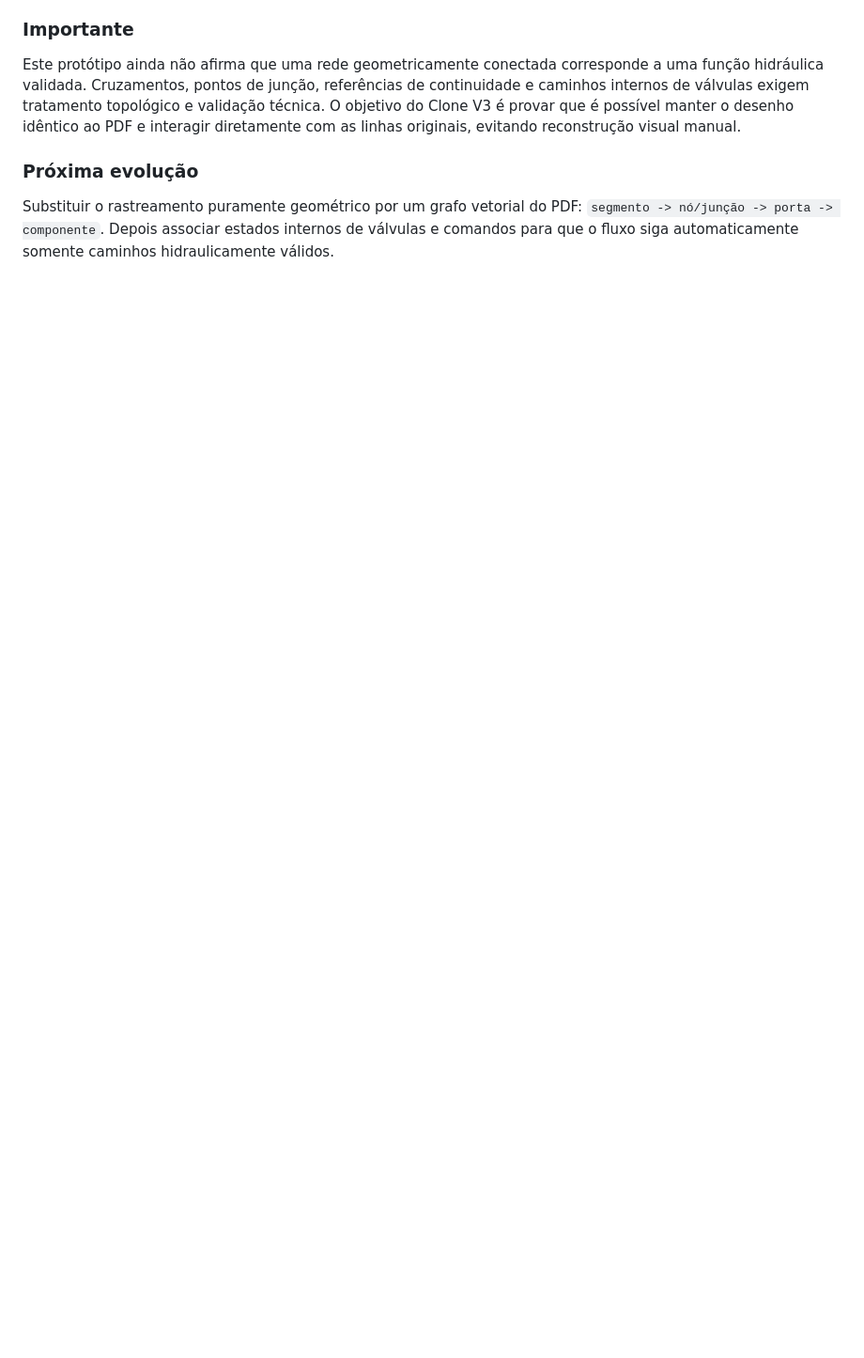
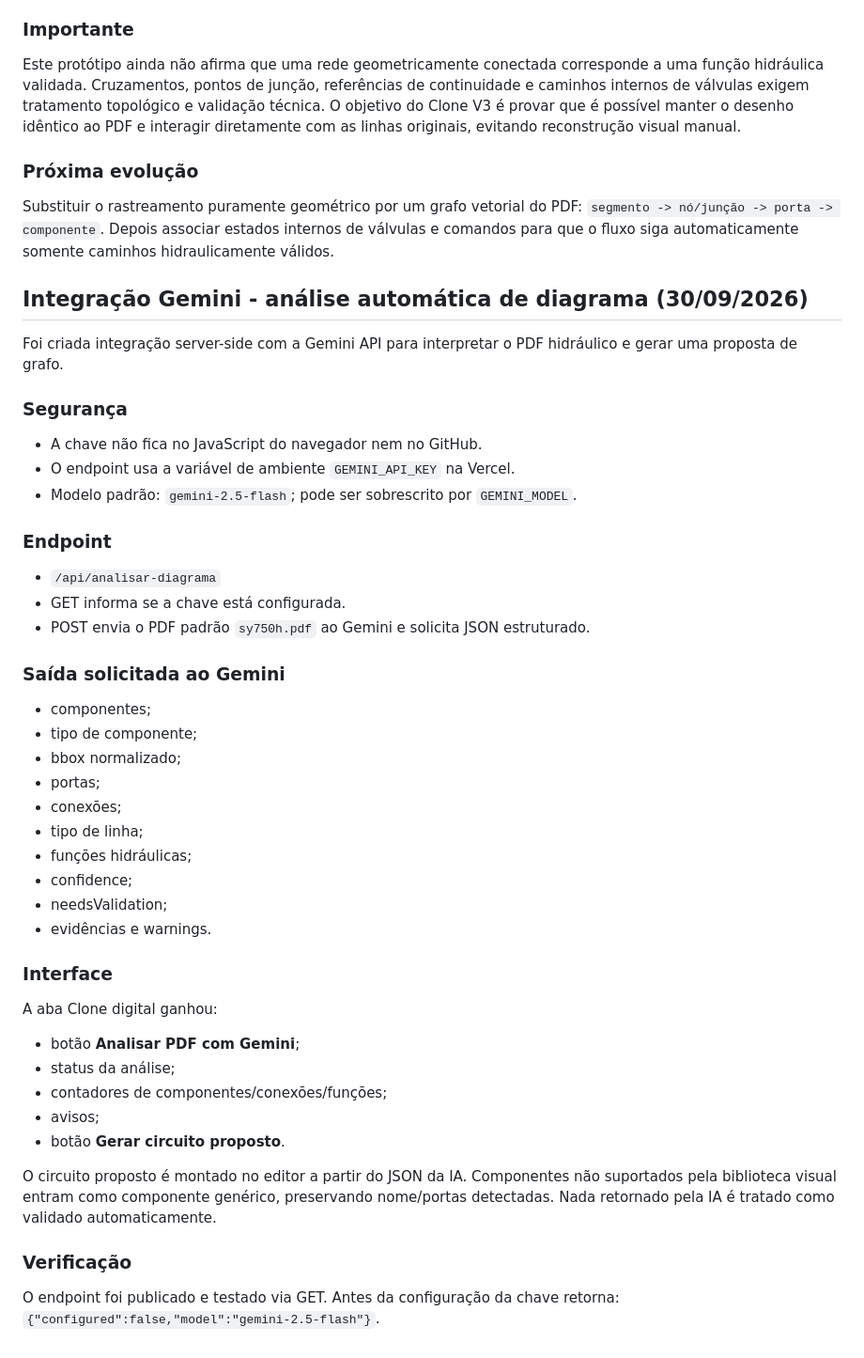
Before and after one commit to vinisalves76-glitch/simuladorhidraulica, a Markdown page: docs/HANDOFF.md, the part around the change. Shown at 94% size. GitHub-like rendering; blank space fills up the shorter version.

Commit message:
docs: registrar integracao Gemini

```diff
--- a/docs/HANDOFF.md
+++ b/docs/HANDOFF.md
@@ -159,3 +159,43 @@ Este protótipo ainda não afirma que uma rede geometricamente conectada corresp
 Substituir o rastreamento puramente geométrico por um grafo vetorial do PDF:
 `segmento -> nó/junção -> porta -> componente`.
 Depois associar estados internos de válvulas e comandos para que o fluxo siga automaticamente somente caminhos hidraulicamente válidos.
+
+
+## Integração Gemini - análise automática de diagrama (30/09/2026)
+Foi criada integração server-side com a Gemini API para interpretar o PDF hidráulico e gerar uma proposta de grafo.
+
+### Segurança
+- A chave não fica no JavaScript do navegador nem no GitHub.
+- O endpoint usa a variável de ambiente `GEMINI_API_KEY` na Vercel.
+- Modelo padrão: `gemini-2.5-flash`; pode ser sobrescrito por `GEMINI_MODEL`.
+
+### Endpoint
+- `/api/analisar-diagrama`
+- GET informa se a chave está configurada.
+- POST envia o PDF padrão `sy750h.pdf` ao Gemini e solicita JSON estruturado.
+
+### Saída solicitada ao Gemini
+- componentes;
+- tipo de componente;
+- bbox normalizado;
+- portas;
+- conexões;
+- tipo de linha;
+- funções hidráulicas;
+- confidence;
+- needsValidation;
+- evidências e warnings.
+
+### Interface
+A aba Clone digital ganhou:
+- botão **Analisar PDF com Gemini**;
+- status da análise;
+- contadores de componentes/conexões/funções;
+- avisos;
+- botão **Gerar circuito proposto**.
+
+O circuito proposto é montado no editor a partir do JSON da IA. Componentes não suportados pela biblioteca visual entram como componente genérico, preservando nome/portas detectadas. Nada retornado pela IA é tratado como validado automaticamente.
+
+### Verificação
+O endpoint foi publicado e testado via GET. Antes da configuração da chave retorna:
+`{"configured":false,"model":"gemini-2.5-flash"}`.
```
